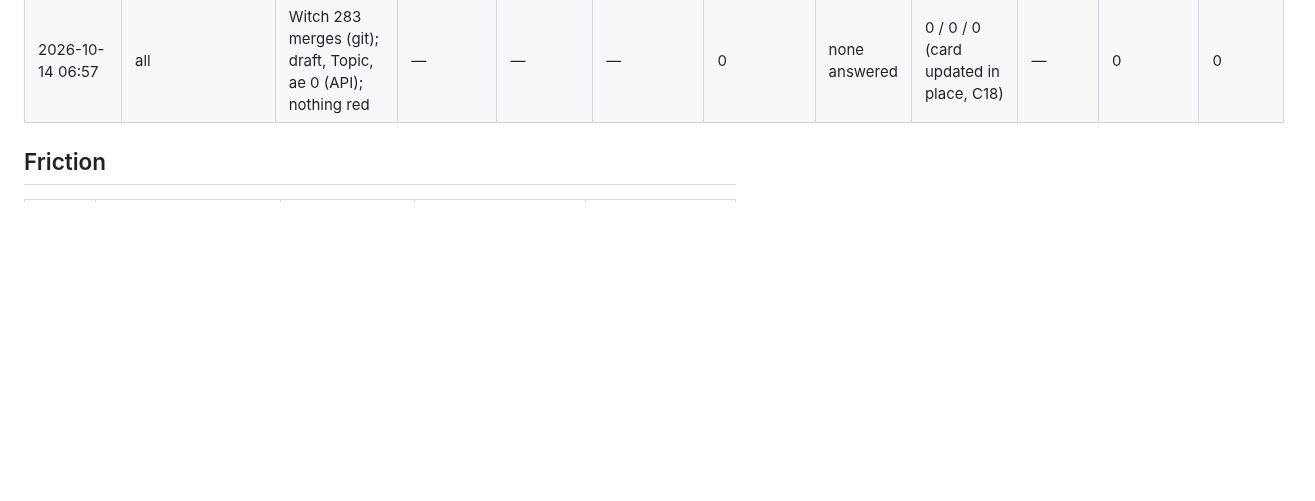
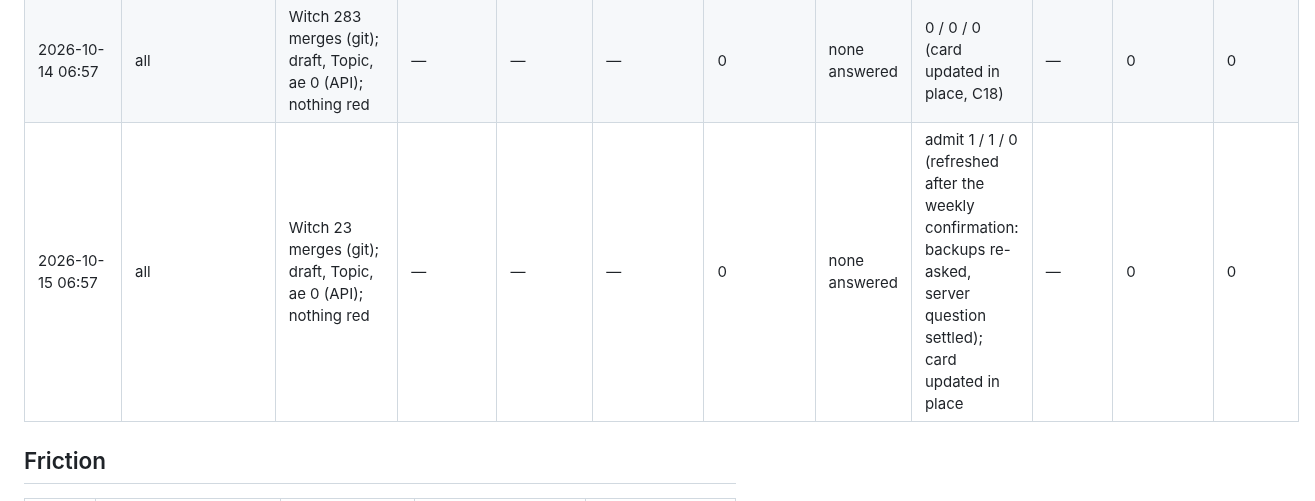
Before and after one commit to edsaperia/dev-ops, a Markdown page: claude/IMPROVEMENT-LOG.md, the part around the change. Drawn GitHub-style; blank space fills up the shorter version.

Commit message:
Daily improvement review 2026-10-15: quiet
Co-Authored-By: Claude Opus 5.5 <noreply@anthropic.com>
Claude-Session: https://claude.ai/code/session_01TGJEAUgSWS2TUgzTZACXwy

```diff
--- a/claude/IMPROVEMENT-LOG.md
+++ b/claude/IMPROVEMENT-LOG.md
@@ -44,6 +44,7 @@ The record kept by the daily improvement review ([`IMPROVEMENT.md`](IMPROVEMENT.
 | 2026-10-12 06:57 | all | Witch 143 merges (git); draft, Topic, ae 0 (API); nothing red | — | — | — | 0 | 1 answered (dev-ops review card, 10-11 18:24, after 2.5 days) | draft 1 / 0 / 0 | — | 0 | 0 |
 | 2026-10-13 06:57 | all | Witch 251 merges (git, merges only per C19); draft, Topic, ae 0 (API); nothing red | — | — | — | 0 | none answered | 0 / 0 / 0 (card updated in place, C18) | — | 0 | 0 |
 | 2026-10-14 06:57 | all | Witch 283 merges (git); draft, Topic, ae 0 (API); nothing red | — | — | — | 0 | none answered | 0 / 0 / 0 (card updated in place, C18) | — | 0 | 0 |
+| 2026-10-15 06:57 | all | Witch 23 merges (git); draft, Topic, ae 0 (API); nothing red | — | — | — | 0 | none answered | admit 1 / 1 / 0 (refreshed after the weekly confirmation: backups re-asked, server question settled); card updated in place | — | 0 | 0 |
 
 ## Friction
 
```
